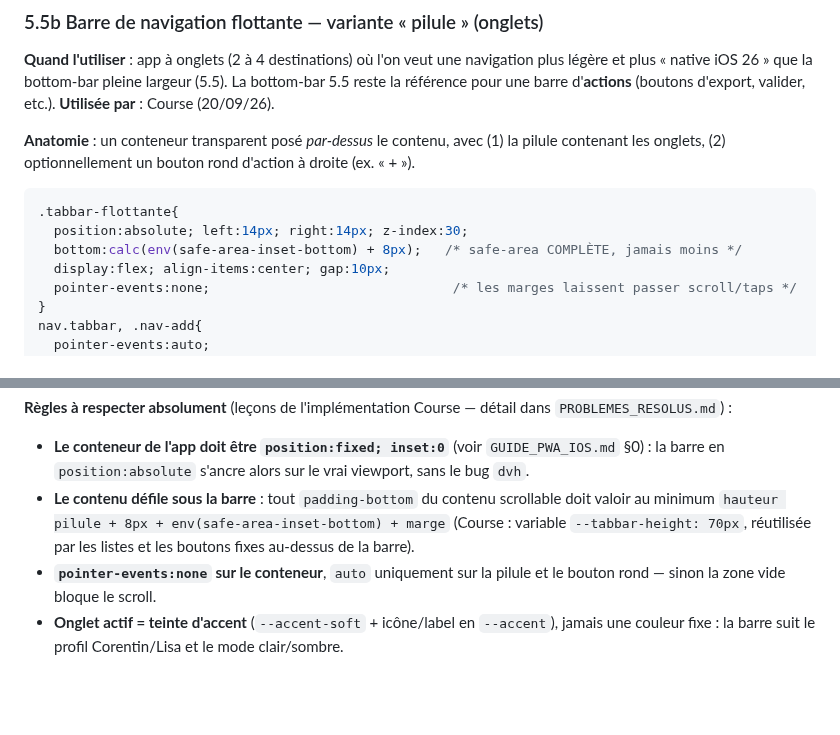
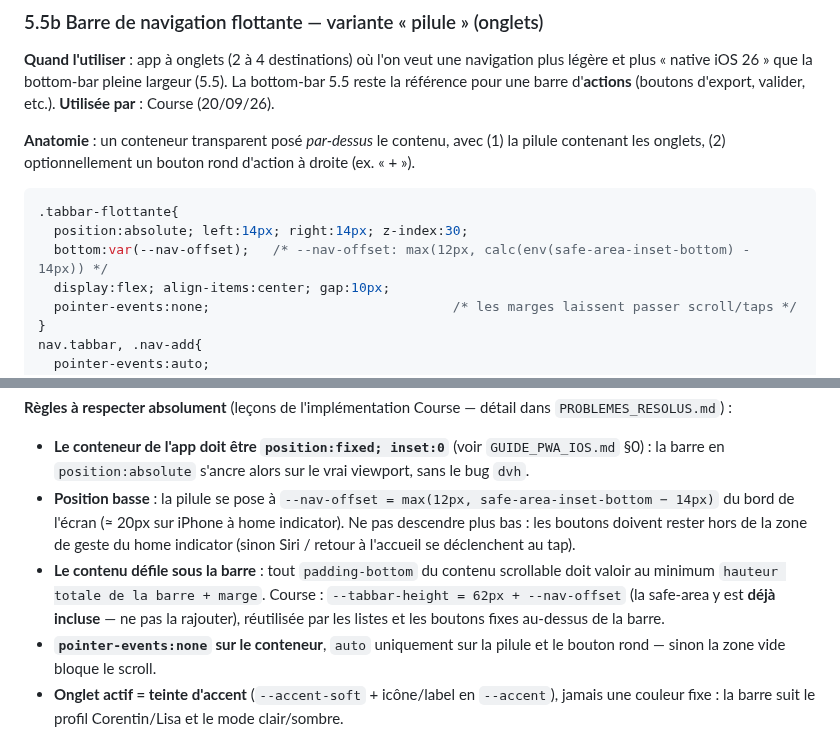
Before and after one commit to corentindebritocanica-cloud/PORTAIL-DUO, a Markdown page: UX_UI_CHARTER.md, 2 parts joined by grey strips. GitHub-like rendering; blank space fills up the shorter version.

Commit message:
docs(charte): position basse de la barre flottante (5.5b)

````diff
--- a/UX_UI_CHARTER.md
+++ b/UX_UI_CHARTER.md
@@ -235,7 +235,7 @@ font-family: ui-monospace, "SFMono-Regular", Menlo, monospace;
 ```css
 .tabbar-flottante{
   position:absolute; left:14px; right:14px; z-index:30;
-  bottom:calc(env(safe-area-inset-bottom) + 8px);   /* safe-area COMPLÈTE, jamais moins */
+  bottom:var(--nav-offset);   /* --nav-offset: max(12px, calc(env(safe-area-inset-bottom) - 14px)) */
   display:flex; align-items:center; gap:10px;
   pointer-events:none;                               /* les marges laissent passer scroll/taps */
 }
@@ -263,7 +263,8 @@ nav.tabbar button.actif{ color:var(--accent); background:var(--accent-soft); }
 
 **Règles à respecter absolument** (leçons de l'implémentation Course — détail dans `PROBLEMES_RESOLUS.md`) :
 - **Le conteneur de l'app doit être `position:fixed; inset:0`** (voir `GUIDE_PWA_IOS.md` §0) : la barre en `position:absolute` s'ancre alors sur le vrai viewport, sans le bug `dvh`.
-- **Le contenu défile sous la barre** : tout `padding-bottom` du contenu scrollable doit valoir au minimum `hauteur pilule + 8px + env(safe-area-inset-bottom) + marge` (Course : variable `--tabbar-height: 70px`, réutilisée par les listes et les boutons fixes au-dessus de la barre).
+- **Position basse** : la pilule se pose à `--nav-offset = max(12px, safe-area-inset-bottom − 14px)` du bord de l'écran (≈ 20px sur iPhone à home indicator). Ne pas descendre plus bas : les boutons doivent rester hors de la zone de geste du home indicator (sinon Siri / retour à l'accueil se déclenchent au tap).
+- **Le contenu défile sous la barre** : tout `padding-bottom` du contenu scrollable doit valoir au minimum `hauteur totale de la barre + marge`. Course : `--tabbar-height = 62px + --nav-offset` (la safe-area y est **déjà incluse** — ne pas la rajouter), réutilisée par les listes et les boutons fixes au-dessus de la barre.
 - **`pointer-events:none` sur le conteneur**, `auto` uniquement sur la pilule et le bouton rond — sinon la zone vide bloque le scroll.
 - **Onglet actif = teinte d'accent** (`--accent-soft` + icône/label en `--accent`), jamais une couleur fixe : la barre suit le profil Corentin/Lisa et le mode clair/sombre.
 - **Zones tactiles** : chaque onglet ≥ 44px de haut (≈ 50px ici), bouton rond 62px.
````
